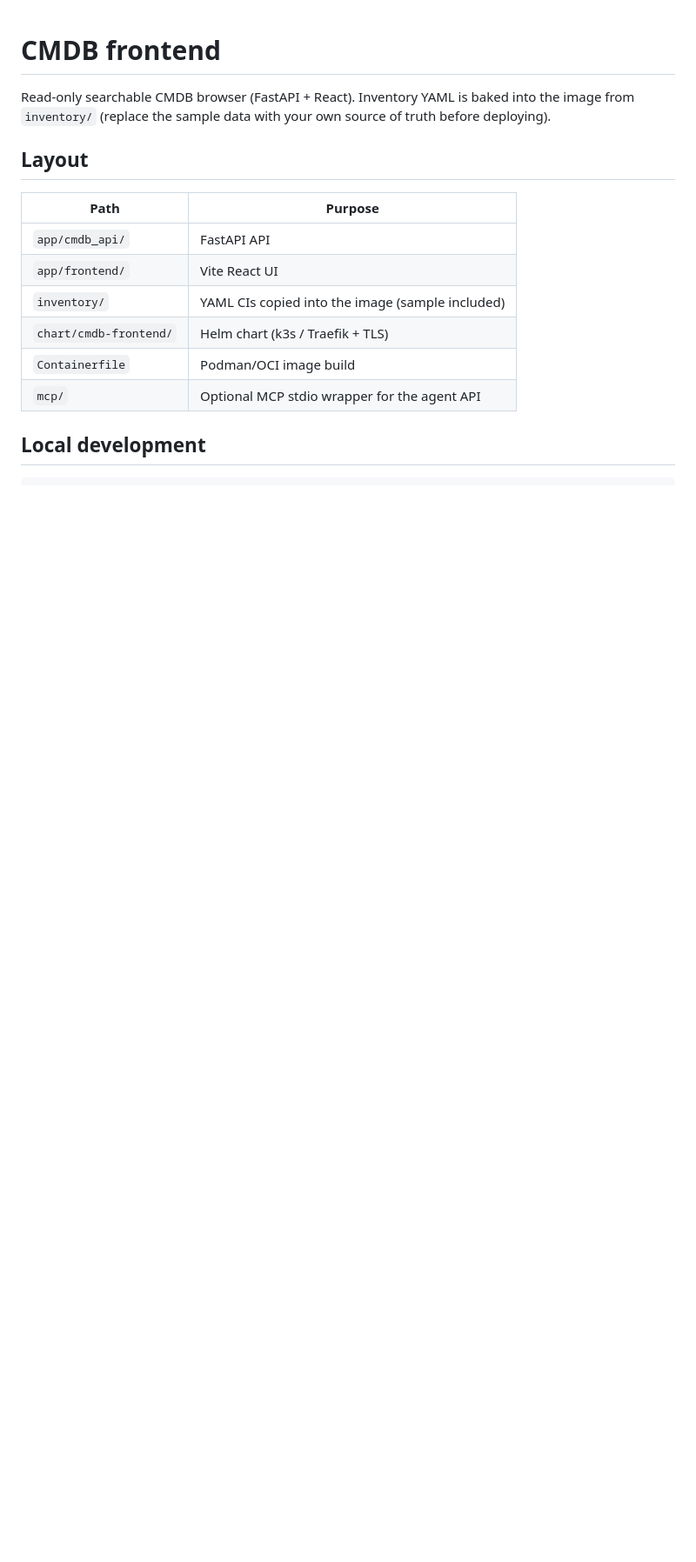
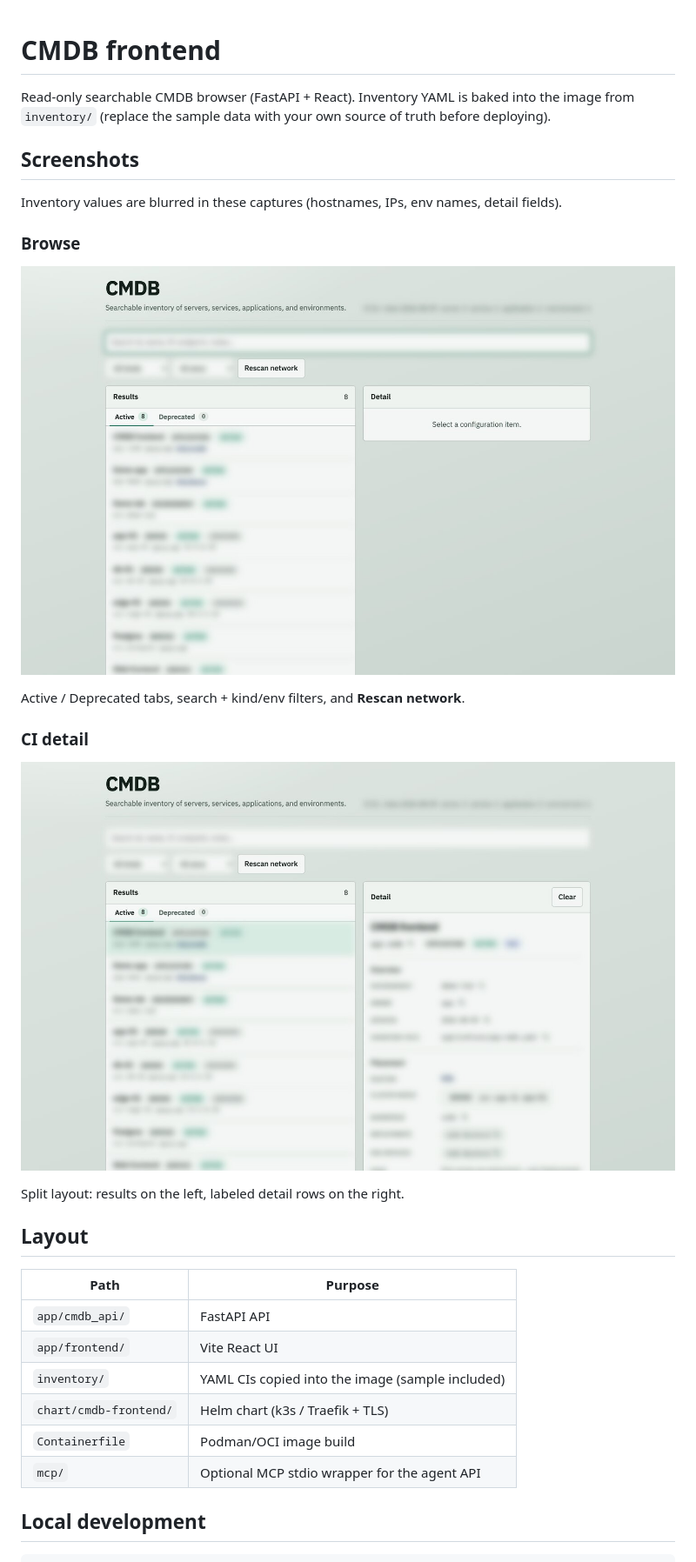
Before and after one commit to ncdlabs/cmdb-frontend, a Markdown page: README.md, the part around the change. Shown at 87% size. Rendered like a GitHub page; pictures changed too: docs/screenshots/browse-overview.jpg (added), docs/screenshots/ci-detail.jpg (added); blank space fills up the shorter version.

```diff
--- a/README.md
+++ b/README.md
@@ -1,6 +1,22 @@
 # CMDB frontend
 
 Read-only searchable CMDB browser (FastAPI + React). Inventory YAML is baked into the image from `inventory/` (replace the sample data with your own source of truth before deploying).
+
+## Screenshots
+
+Inventory values are blurred in these captures (hostnames, IPs, env names, detail fields).
+
+### Browse
+
+![Browse overview — results list and empty detail panel](docs/screenshots/browse-overview.jpg)
+
+Active / Deprecated tabs, search + kind/env filters, and **Rescan network**.
+
+### CI detail
+
+![CI detail — selected item with blurred inventory fields](docs/screenshots/ci-detail.jpg)
+
+Split layout: results on the left, labeled detail rows on the right.
 
 ## Layout
 
```
Also changed, not shown: PROJECT_SHARED_STATE.md (+13 -3 lines), 3 other files.
